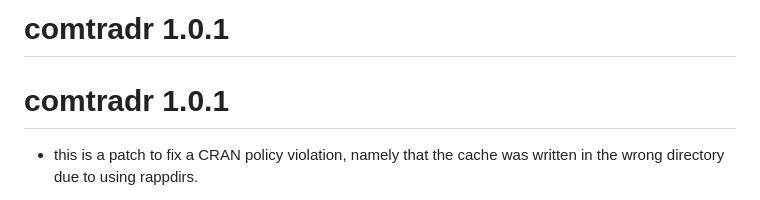
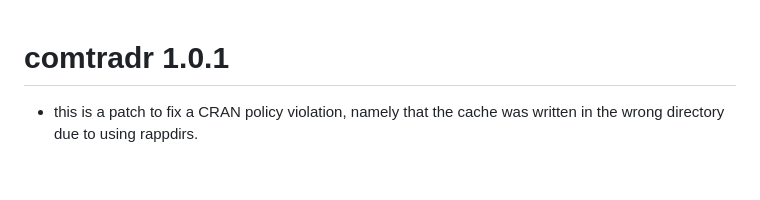
Before and after one commit to ropensci/comtradr, a Markdown page: NEWS.md, the part around the change. GitHub-like rendering; blank space fills up the shorter version.

```diff
--- a/NEWS.md
+++ b/NEWS.md
@@ -1,6 +1,3 @@
-# comtradr 1.0.1
-
-
 # comtradr 1.0.1
 
 * this is a patch to fix a CRAN policy violation, namely that the cache was written in the wrong directory due to using rappdirs.
```
